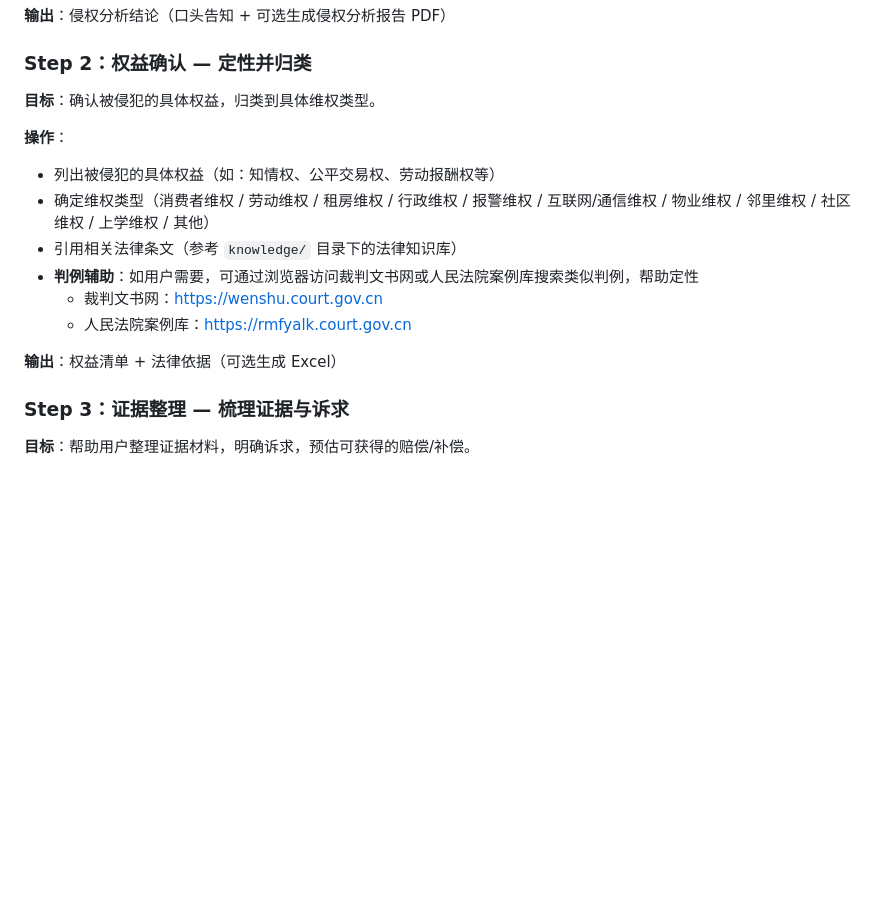
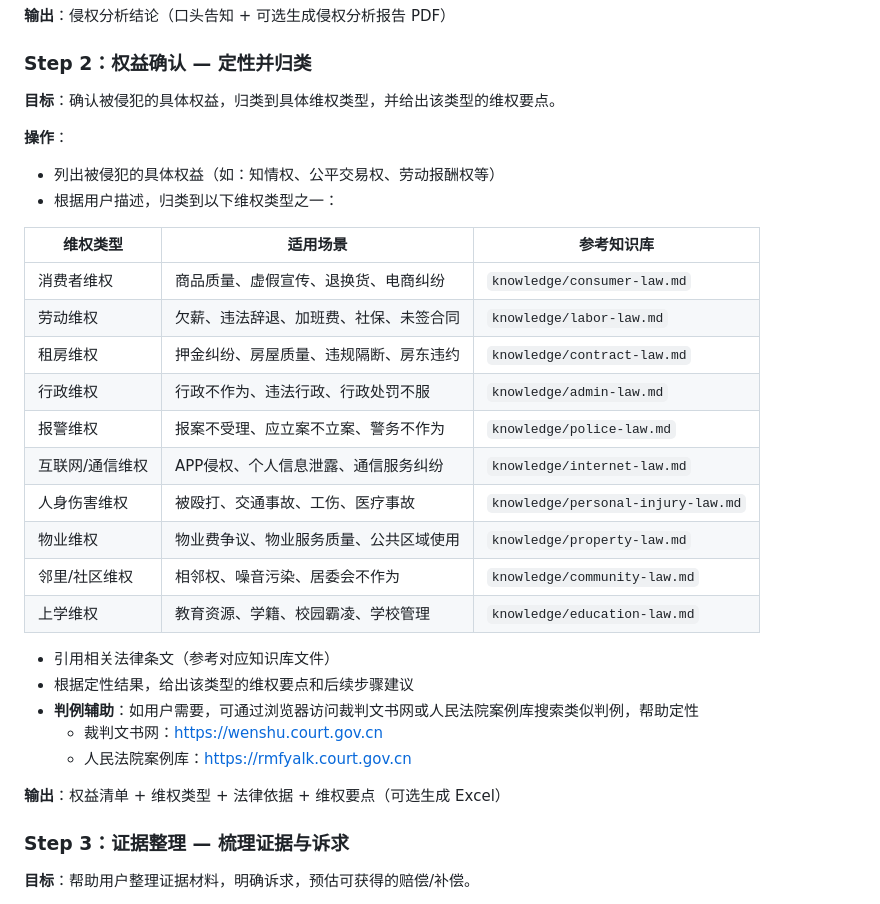
Before and after one commit to KingDevatil/LegalAid-skill, a Markdown page: skill.md, the part around one of its changes. Drawn GitHub-style; blank space fills up the shorter version.

```diff
--- a/skill.md
+++ b/skill.md
@@ -42,17 +42,32 @@
 
 ### Step 2：权益确认 — 定性并归类
 
-**目标**：确认被侵犯的具体权益，归类到具体维权类型。
+**目标**：确认被侵犯的具体权益，归类到具体维权类型，并给出该类型的维权要点。
 
 **操作**：
 - 列出被侵犯的具体权益（如：知情权、公平交易权、劳动报酬权等）
-- 确定维权类型（消费者维权 / 劳动维权 / 租房维权 / 行政维权 / 报警维权 / 互联网/通信维权 / 物业维权 / 邻里维权 / 社区维权 / 上学维权 / 其他）
-- 引用相关法律条文（参考 `knowledge/` 目录下的法律知识库）
+- 根据用户描述，归类到以下维权类型之一：
+
+| 维权类型 | 适用场景 | 参考知识库 |
+|---------|---------|-----------|
+| 消费者维权 | 商品质量、虚假宣传、退换货、电商纠纷 | `knowledge/consumer-law.md` |
+| 劳动维权 | 欠薪、违法辞退、加班费、社保、未签合同 | `knowledge/labor-law.md` |
+| 租房维权 | 押金纠纷、房屋质量、违规隔断、房东违约 | `knowledge/contract-law.md` |
+| 行政维权 | 行政不作为、违法行政、行政处罚不服 | `knowledge/admin-law.md` |
+| 报警维权 | 报案不受理、应立案不立案、警务不作为 | `knowledge/police-law.md` |
+| 互联网/通信维权 | APP侵权、个人信息泄露、通信服务纠纷 | `knowledge/internet-law.md` |
+| 人身伤害维权 | 被殴打、交通事故、工伤、医疗事故 | `knowledge/personal-injury-law.md` |
+| 物业维权 | 物业费争议、物业服务质量、公共区域使用 | `knowledge/property-law.md` |
+| 邻里/社区维权 | 相邻权、噪音污染、居委会不作为 | `knowledge/community-law.md` |
+| 上学维权 | 教育资源、学籍、校园霸凌、学校管理 | `knowledge/education-law.md` |
+
+- 引用相关法律条文（参考对应知识库文件）
+- 根据定性结果，给出该类型的维权要点和后续步骤建议
 - **判例辅助**：如用户需要，可通过浏览器访问裁判文书网或人民法院案例库搜索类似判例，帮助定性
   - 裁判文书网：https://wenshu.court.gov.cn
   - 人民法院案例库：https://rmfyalk.court.gov.cn
 
-**输出**：权益清单 + 法律依据（可选生成 Excel）
+**输出**：权益清单 + 维权类型 + 法律依据 + 维权要点（可选生成 Excel）
 
 ### Step 3：证据整理 — 梳理证据与诉求
 
```
Also changed, not shown: other parts of skill.md (+0 -138 lines).
